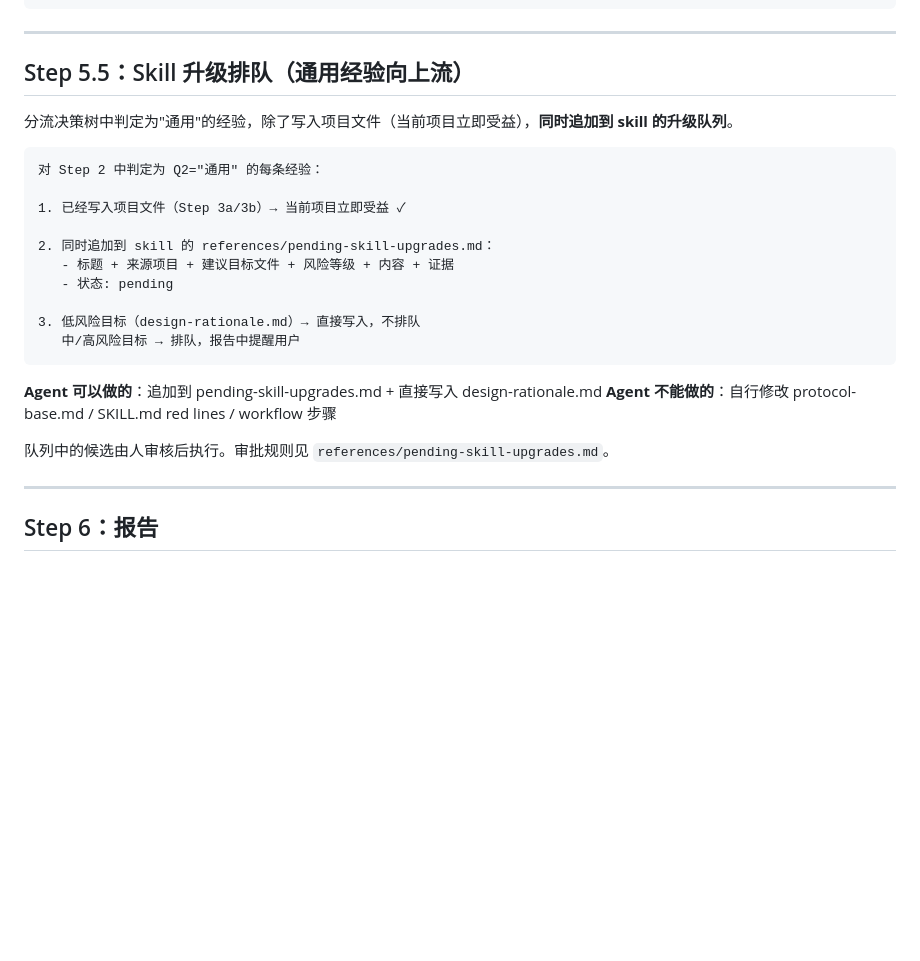
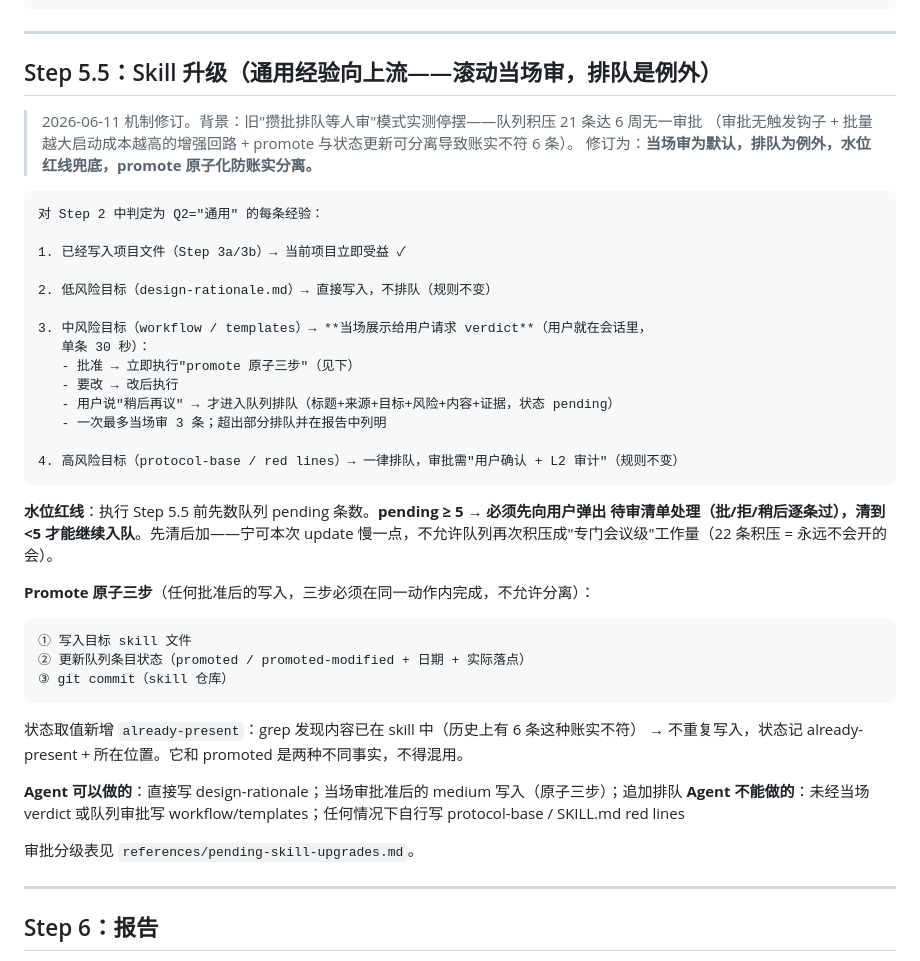
Before and after one commit to d-wwei/better-test, a Markdown page: references/update-workflow.md, the part around the change. Drawn GitHub-style; blank space fills up the shorter version.

````diff
--- a/references/update-workflow.md
+++ b/references/update-workflow.md
@@ -145,27 +145,49 @@ Q4（对所有进 protocol 的）: 具体到 agent 能对照自检吗？
 
 ---
 
-## Step 5.5：Skill 升级排队（通用经验向上流）
+## Step 5.5：Skill 升级（通用经验向上流——滚动当场审，排队是例外）
 
-分流决策树中判定为"通用"的经验，除了写入项目文件（当前项目立即受益），**同时追加到 skill 的升级队列**。
+> 2026-06-11 机制修订。背景：旧"攒批排队等人审"模式实测停摆——队列积压 21 条达 6 周无一审批
+> （审批无触发钩子 + 批量越大启动成本越高的增强回路 + promote 与状态更新可分离导致账实不符 6 条）。
+> 修订为：**当场审为默认，排队为例外，水位红线兜底，promote 原子化防账实分离。**
 
 ```
 对 Step 2 中判定为 Q2="通用" 的每条经验：
 
 1. 已经写入项目文件（Step 3a/3b）→ 当前项目立即受益 ✓
 
-2. 同时追加到 skill 的 references/pending-skill-upgrades.md：
-   - 标题 + 来源项目 + 建议目标文件 + 风险等级 + 内容 + 证据
-   - 状态: pending
+2. 低风险目标（design-rationale.md）→ 直接写入，不排队（规则不变）
 
-3. 低风险目标（design-rationale.md）→ 直接写入，不排队
-   中/高风险目标 → 排队，报告中提醒用户
+3. 中风险目标（workflow / templates）→ **当场展示给用户请求 verdict**（用户就在会话里，
+   单条 30 秒）：
+   - 批准 → 立即执行"promote 原子三步"（见下）
+   - 要改 → 改后执行
+   - 用户说"稍后再议" → 才进入队列排队（标题+来源+目标+风险+内容+证据，状态 pending）
+   - 一次最多当场审 3 条；超出部分排队并在报告中列明
+
+4. 高风险目标（protocol-base / red lines）→ 一律排队，审批需"用户确认 + L2 审计"（规则不变）
 ```
 
-**Agent 可以做的**：追加到 pending-skill-upgrades.md + 直接写入 design-rationale.md
-**Agent 不能做的**：自行修改 protocol-base.md / SKILL.md red lines / workflow 步骤
+**水位红线**：执行 Step 5.5 前先数队列 pending 条数。**pending ≥ 5 → 必须先向用户弹出
+待审清单处理（批/拒/稍后逐条过），清到 <5 才能继续入队**。先清后加——宁可本次 update
+慢一点，不允许队列再次积压成"专门会议级"工作量（22 条积压 = 永远不会开的会）。
 
-队列中的候选由人审核后执行。审批规则见 `references/pending-skill-upgrades.md`。
+**Promote 原子三步**（任何批准后的写入，三步必须在同一动作内完成，不允许分离）：
+
+```
+① 写入目标 skill 文件
+② 更新队列条目状态（promoted / promoted-modified + 日期 + 实际落点）
+③ git commit（skill 仓库）
+```
+
+状态取值新增 `already-present`：grep 发现内容已在 skill 中（历史上有 6 条这种账实不符）
+→ 不重复写入，状态记 already-present + 所在位置。它和 promoted 是两种不同事实，不得混用。
+
+**Agent 可以做的**：直接写 design-rationale；当场审批准后的 medium 写入（原子三步）；追加排队
+**Agent 不能做的**：未经当场 verdict 或队列审批写 workflow/templates；任何情况下自行写
+protocol-base / SKILL.md red lines
+
+审批分级表见 `references/pending-skill-upgrades.md`。
 
 ---
 
````
Also changed, not shown: references/pending-skill-upgrades.md (+11 -2 lines), references/reflect-workflow.md (+20 -0 lines).
